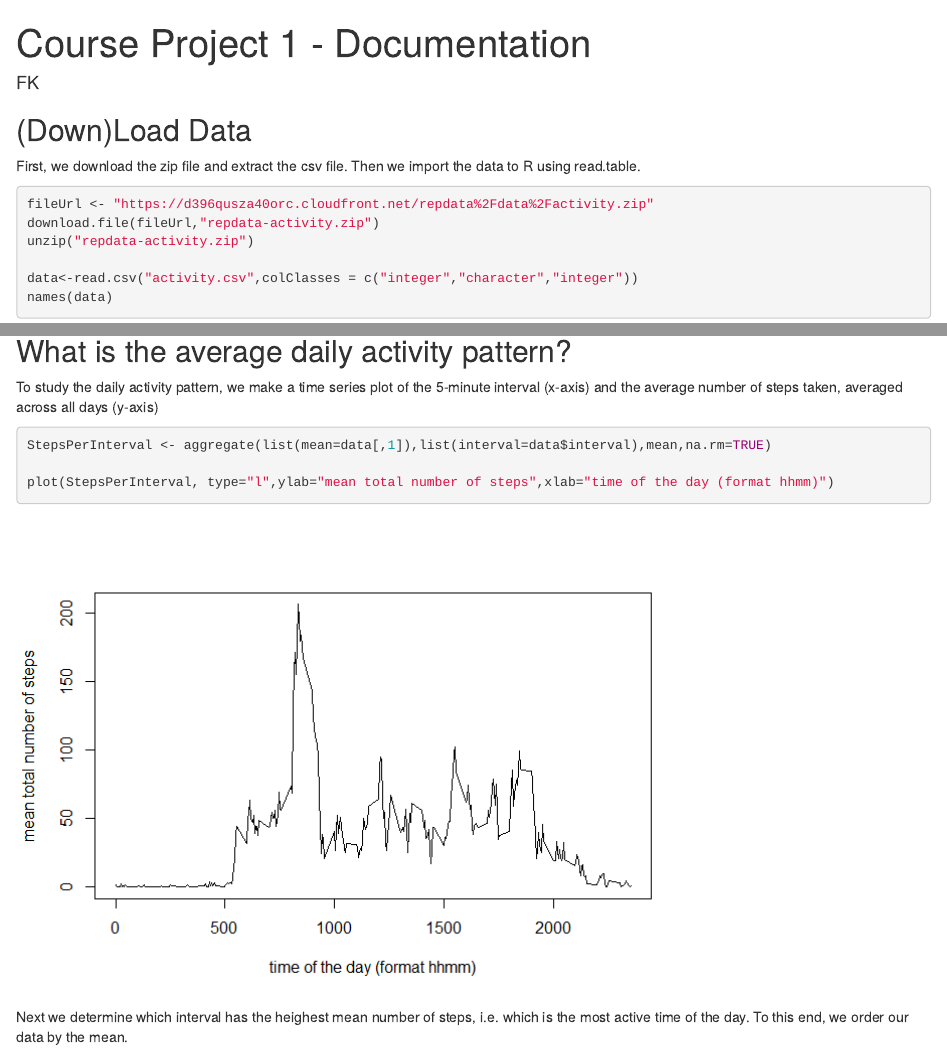
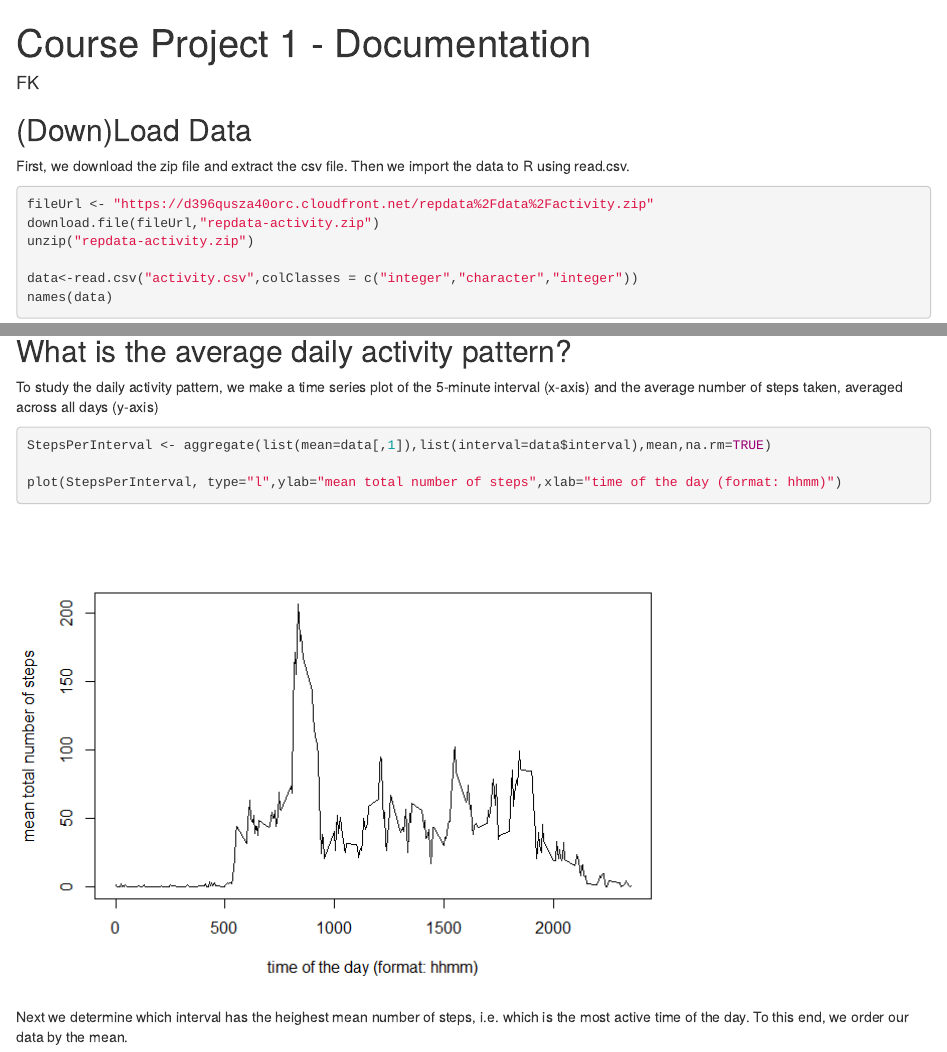
Before and after one commit to fkuehn-de/CP51, an R Markdown document (P1_template.Rmd): the page in a window 1100 px wide, from its top, and a second part further down, joined at a grey line. The pictures show the output file P1_template.html that the author committed with the source, opened offline.

Commit message:
fixed typo in the documentation

````diff
--- a/P1_template.Rmd
+++ b/P1_template.Rmd
@@ -14,7 +14,7 @@ knitr::opts_chunk$set(echo = TRUE,message=FALSE)
 
 ## (Down)Load Data
 
-First, we download the zip file and extract the csv file. Then we import the data to R using read.table.
+First, we download the zip file and extract the csv file. Then we import the data to R using read.csv.
 
 ```{r init, cache=TRUE}
 
@@ -63,7 +63,7 @@ To study the daily activity pattern, we make a time series plot of the 5-minute
 ```{r}
 StepsPerInterval <- aggregate(list(mean=data[,1]),list(interval=data$interval),mean,na.rm=TRUE)
 
-plot(StepsPerInterval, type="l",ylab="mean total number of steps",xlab="time of the day (format hhmm)")
+plot(StepsPerInterval, type="l",ylab="mean total number of steps",xlab="time of the day (format: hhmm)")
 
 ```
 
````
Also changed, not shown: P1_template.html, P1_template.md, P1_template_files/figure-html/unnamed-chunk-5-1.png.
